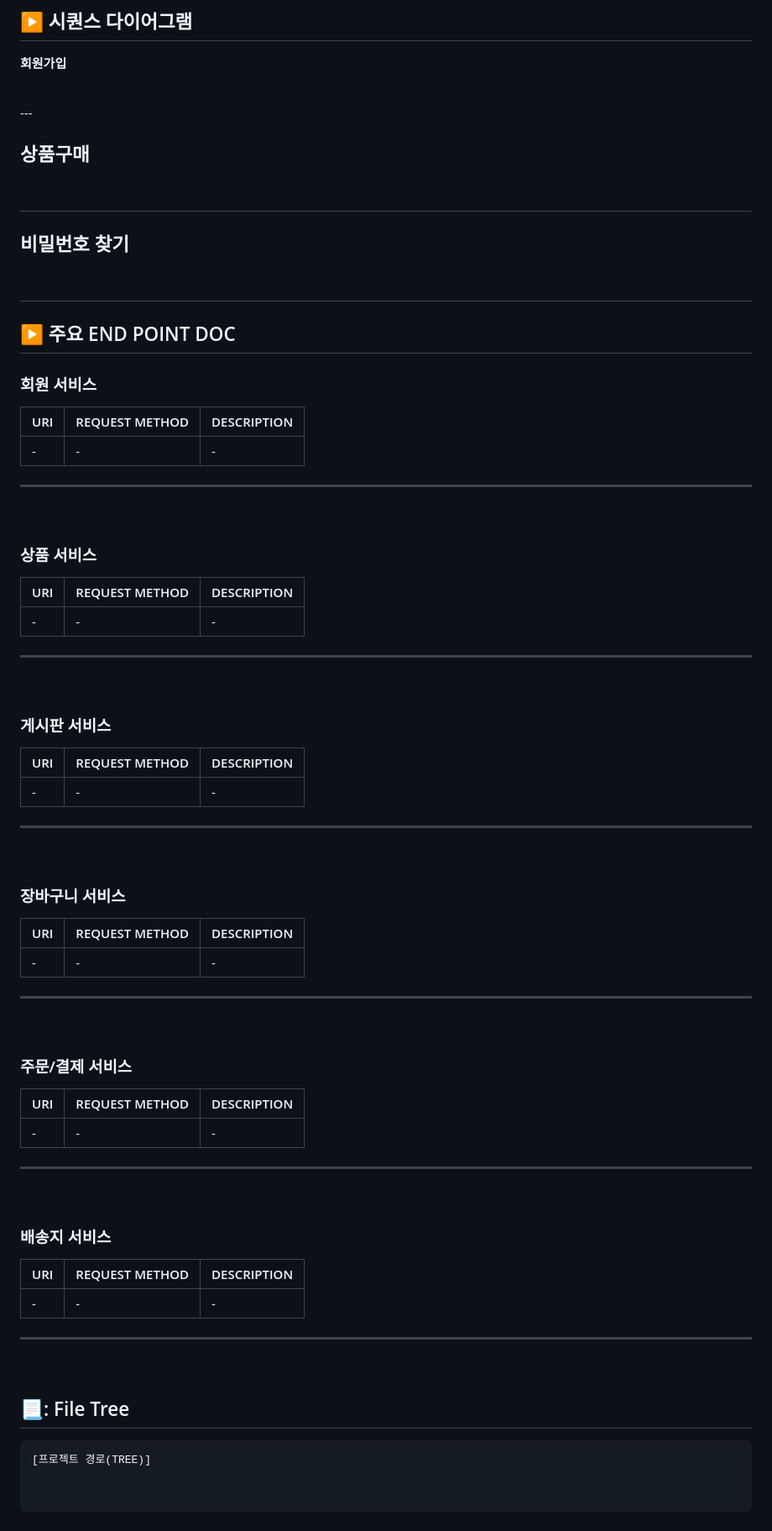
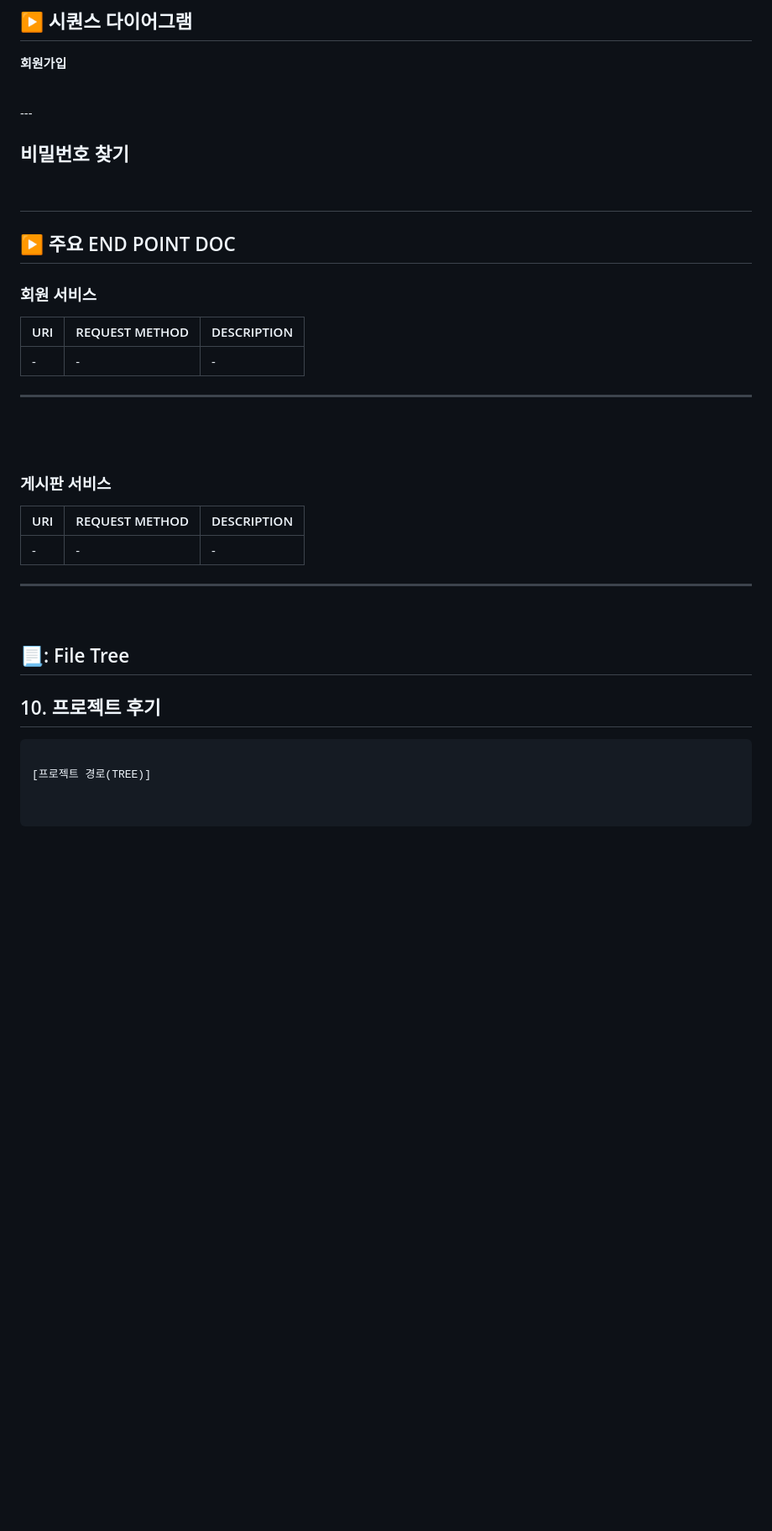
Before and after one commit to KIMGACHE/TripPlanner, a Markdown page: README.md, the part around the change printed below. Shown: that part at 84% size. Drawn GitHub-style; blank space fills up the shorter version.

````diff
--- a/README.md
+++ b/README.md
@@ -131,9 +165,6 @@
 <br/>
 ---
 
-<strong><p>상품구매</p></strong>
-<br/>
----
 
 <strong><p>비밀번호 찾기</p></strong>
 <br/>
@@ -149,12 +180,7 @@
 <br/>
 
 
-### 상품 서비스
-| URI           | REQUEST METHOD | DESCRIPTION            |
-|---------------|----------------|------------------------|
-| - | -        | - |
 
----
 <br/>
 
 ### 게시판 서비스
@@ -166,32 +192,12 @@
 <br/>
 
 
-### 장바구니 서비스
-| URI           | REQUEST METHOD | DESCRIPTION            |
-|---------------|----------------|------------------------|
-|-        |-              | -|
 
----
-<br/>
-
-
-### 주문/결제 서비스
-| URI           | REQUEST METHOD | DESCRIPTION            |
-|---------------|----------------|------------------------|
-|-         | -             | -|
-
----
-<br/>
-
-### 배송지 서비스
-| URI                | REQUEST METHOD | DESCRIPTION                  |
-|--------------------|----------------|------------------------------|
-|-       | -           | - |
-
----
-<br/>
 
 📃: File Tree
 ---
+
+## 10. 프로젝트 후기
 ```
+
 [프로젝트 경로(TREE)]
````
Also changed, not shown: other parts of README.md (+51 -17 lines).
